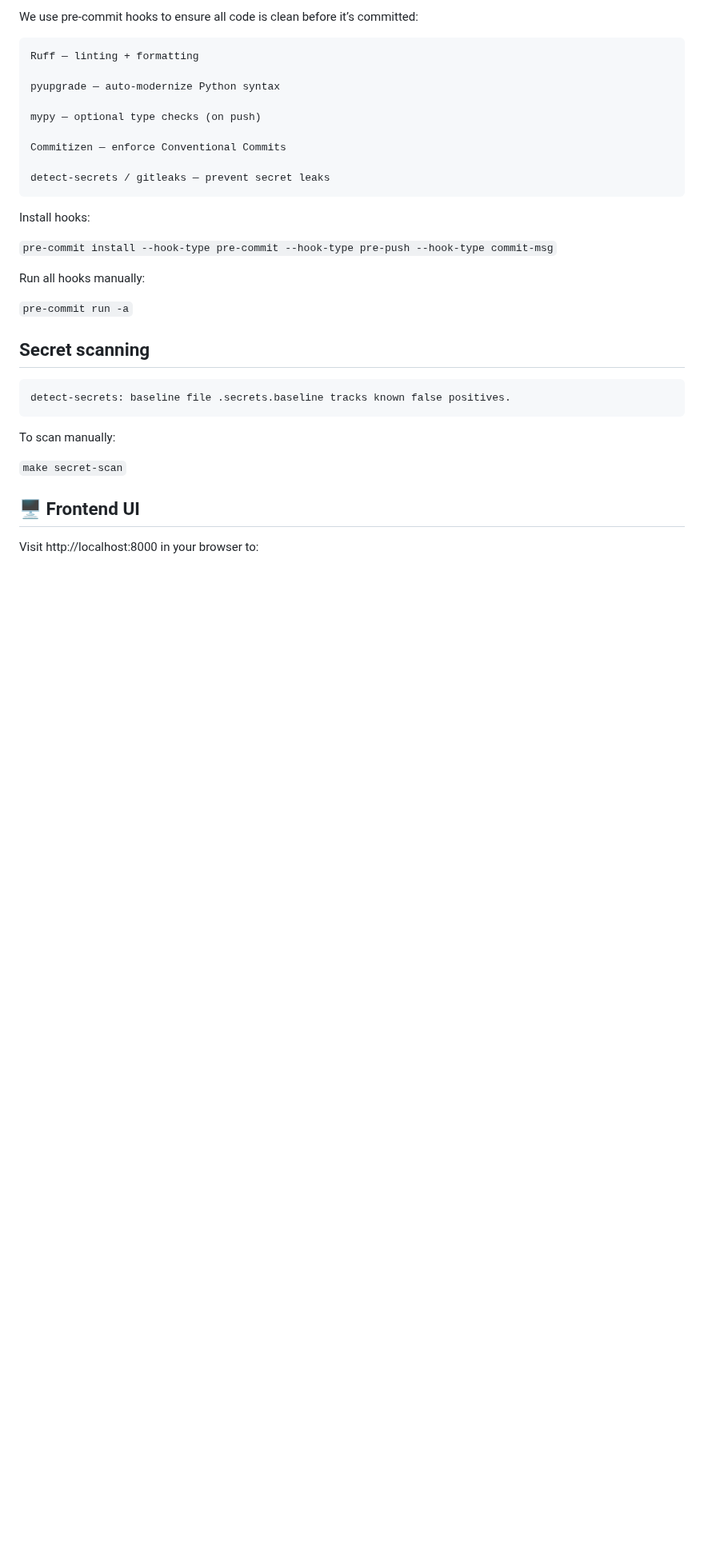
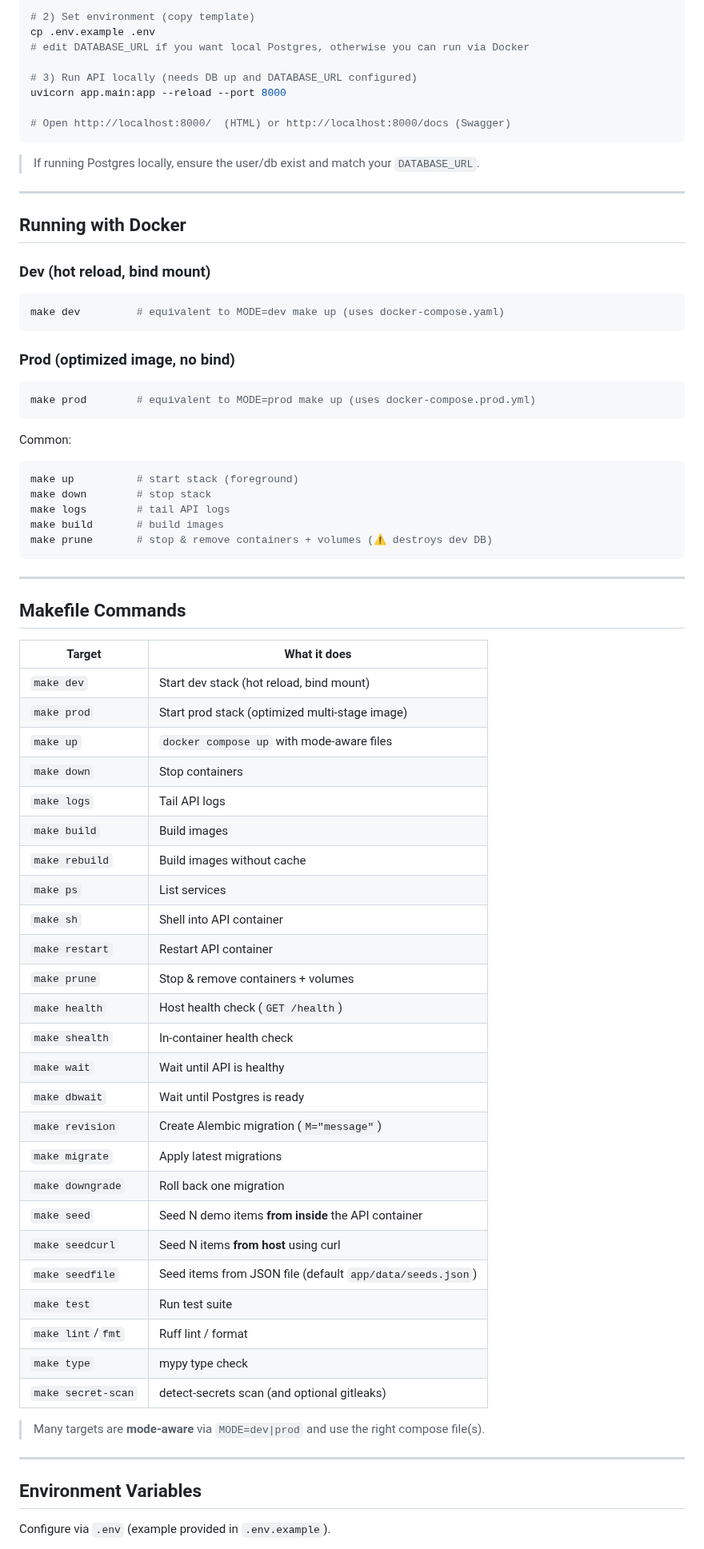
Before and after one commit to contepablod/CRUD_demo_project, a Markdown page: Readme.md, the part around one of its changes. Shown at 80% size. Rendered like a GitHub page; blank space fills up the shorter version.

````diff
--- a/Readme.md
+++ b/Readme.md
@@ -176,33 +94,76 @@ or
 
-We use pre-commit hooks to ensure all code is clean before it’s committed:
+# 2) Set environment (copy template)
+cp .env.example .env
+# edit DATABASE_URL if you want local Postgres, otherwise you can run via Docker
 
-    Ruff — linting + formatting
+# 3) Run API locally (needs DB up and DATABASE_URL configured)
+uvicorn app.main:app --reload --port 8000
 
-    pyupgrade — auto-modernize Python syntax
+# Open http://localhost:8000/  (HTML) or http://localhost:8000/docs (Swagger)
+```
 
-    mypy — optional type checks (on push)
+> If running Postgres locally, ensure the user/db exist and match your `DATABASE_URL`.
 
-    Commitizen — enforce Conventional Commits
+---
 
-    detect-secrets / gitleaks — prevent secret leaks
+## Running with Docker
 
-Install hooks:
+### Dev (hot reload, bind mount)
+```bash
+make dev         # equivalent to MODE=dev make up (uses docker-compose.yaml)
+```
 
-`pre-commit install --hook-type pre-commit --hook-type pre-push --hook-type commit-msg`
+### Prod (optimized image, no bind)
+```bash
+make prod        # equivalent to MODE=prod make up (uses docker-compose.prod.yml)
+```
 
-Run all hooks manually:
+Common:
+```bash
+make up          # start stack (foreground)
+make down        # stop stack
+make logs        # tail API logs
+make build       # build images
+make prune       # stop & remove containers + volumes (⚠ destroys dev DB)
+```
 
-`pre-commit run -a`
+---
 
-## Secret scanning
+## Makefile Commands
 
-    detect-secrets: baseline file .secrets.baseline tracks known false positives.
+| Target            | What it does |
+|-------------------|--------------|
+| `make dev`        | Start dev stack (hot reload, bind mount) |
+| `make prod`       | Start prod stack (optimized multi-stage image) |
+| `make up`         | `docker compose up` with mode-aware files |
+| `make down`       | Stop containers |
+| `make logs`       | Tail API logs |
+| `make build`      | Build images |
+| `make rebuild`    | Build images without cache |
+| `make ps`         | List services |
+| `make sh`         | Shell into API container |
+| `make restart`    | Restart API container |
+| `make prune`      | Stop & remove containers + volumes |
+| `make health`     | Host health check (`GET /health`) |
+| `make shealth`    | In-container health check |
+| `make wait`       | Wait until API is healthy |
+| `make dbwait`     | Wait until Postgres is ready |
+| `make revision`   | Create Alembic migration (`M="message"`) |
+| `make migrate`    | Apply latest migrations |
+| `make downgrade`  | Roll back one migration |
+| `make seed`       | Seed N demo items **from inside** the API container |
+| `make seedcurl`   | Seed N items **from host** using curl |
+| `make seedfile`   | Seed items from JSON file (default `app/data/seeds.json`) |
+| `make test`       | Run test suite |
+| `make lint`/`fmt` | Ruff lint / format |
+| `make type`       | mypy type check |
+| `make secret-scan`| detect-secrets scan (and optional gitleaks) |
 
-To scan manually:
+> Many targets are **mode-aware** via `MODE=dev|prod` and use the right compose file(s).
 
-`make secret-scan`
+---
 
-## 🖥 Frontend UI
+## Environment Variables
 
-Visit http://localhost:8000 in your browser to:
+Configure via `.env` (example provided in `.env.example`).
 
````
Also changed, not shown: other parts of Readme.md (+210 -185 lines).
